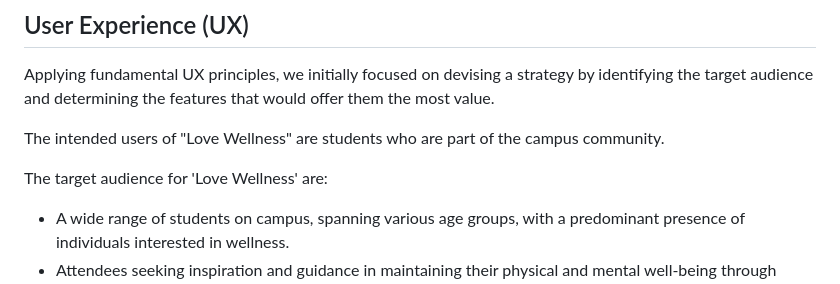
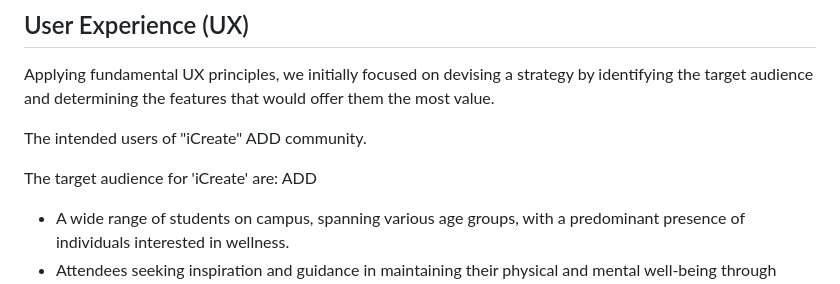
Before and after one commit to AmandaCIdev/full-stack-capstone, a Markdown page: README.md, the part around the change. Drawn GitHub-style.

Commit message:
Add: readme md title

```diff
--- a/README.md
+++ b/README.md
@@ -34,9 +34,9 @@ This project utilises a full-stack framework, incorporating Django, Python, Java
 
 Applying fundamental UX principles, we initially focused on devising a strategy by identifying the target audience and determining the features that would offer them the most value.
 
-The intended users of "Love Wellness" are students who are part of the campus community.
+The intended users of "iCreate" ADD community.
 
-The target audience for 'Love Wellness' are:
+The target audience for 'iCreate' are: ADD
 
 - A wide range of students on campus, spanning various age groups, with a predominant presence of individuals interested in wellness.
 - Attendees seeking inspiration and guidance in maintaining their physical and mental well-being through campus events.
```
